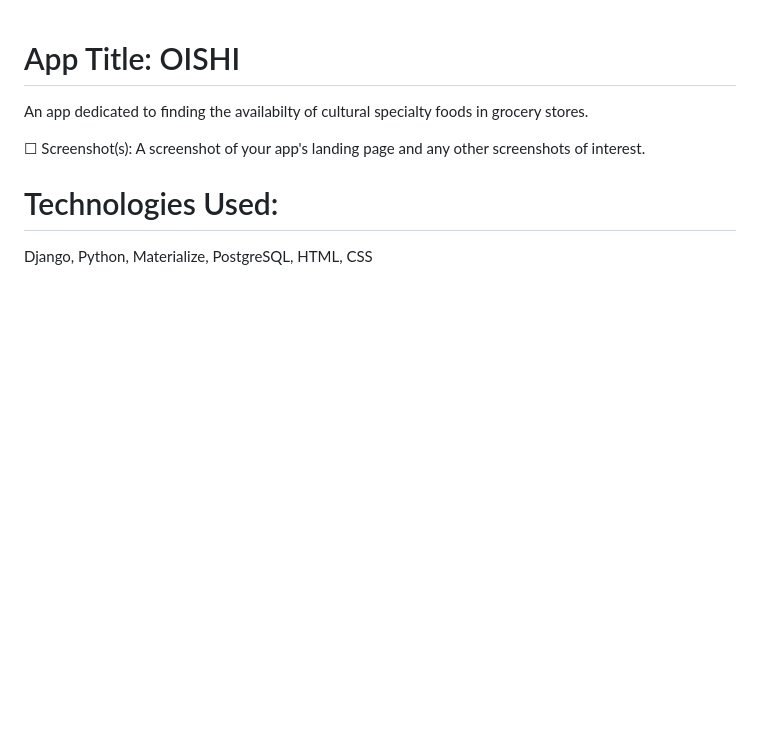
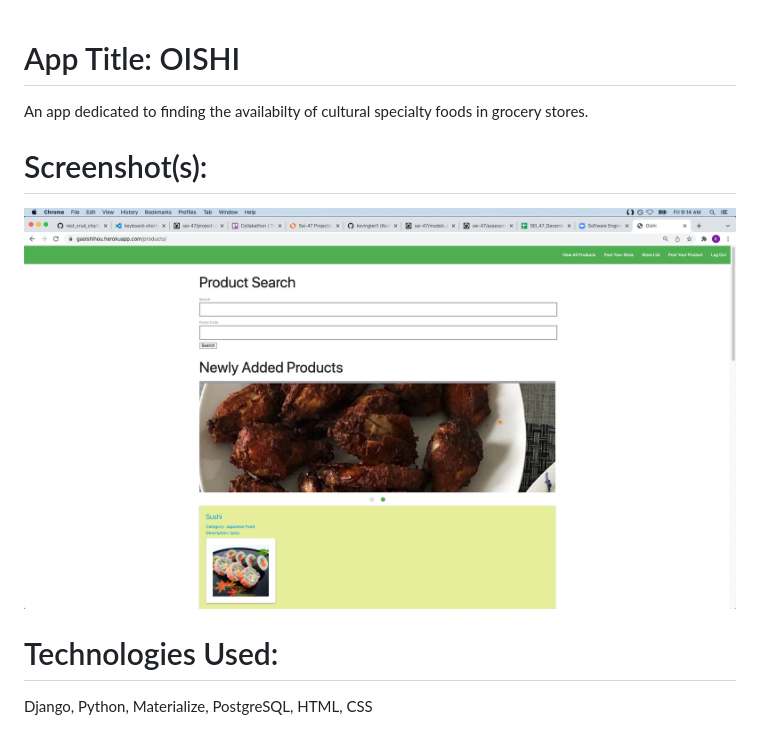
Before and after one commit to kevinglen1/Oishi, a Markdown page: README.md, the part around the change. Drawn GitHub-style; pictures changed too: screen-shot.png (added); blank space fills up the shorter version.

Commit message:
added screenshot to readme

```diff
--- a/README.md
+++ b/README.md
@@ -1,7 +1,9 @@
 # App Title: OISHI
 An app dedicated to finding the availabilty of cultural specialty foods in grocery stores.
 
-☐ Screenshot(s): A screenshot of your app's landing page and any other screenshots of interest.
+# Screenshot(s):
+
+![A Screenshot](screen-shot.png)
 
 # Technologies Used:
 Django, Python, Materialize, PostgreSQL, HTML, CSS
```
Also changed, not shown: 3 other files.
